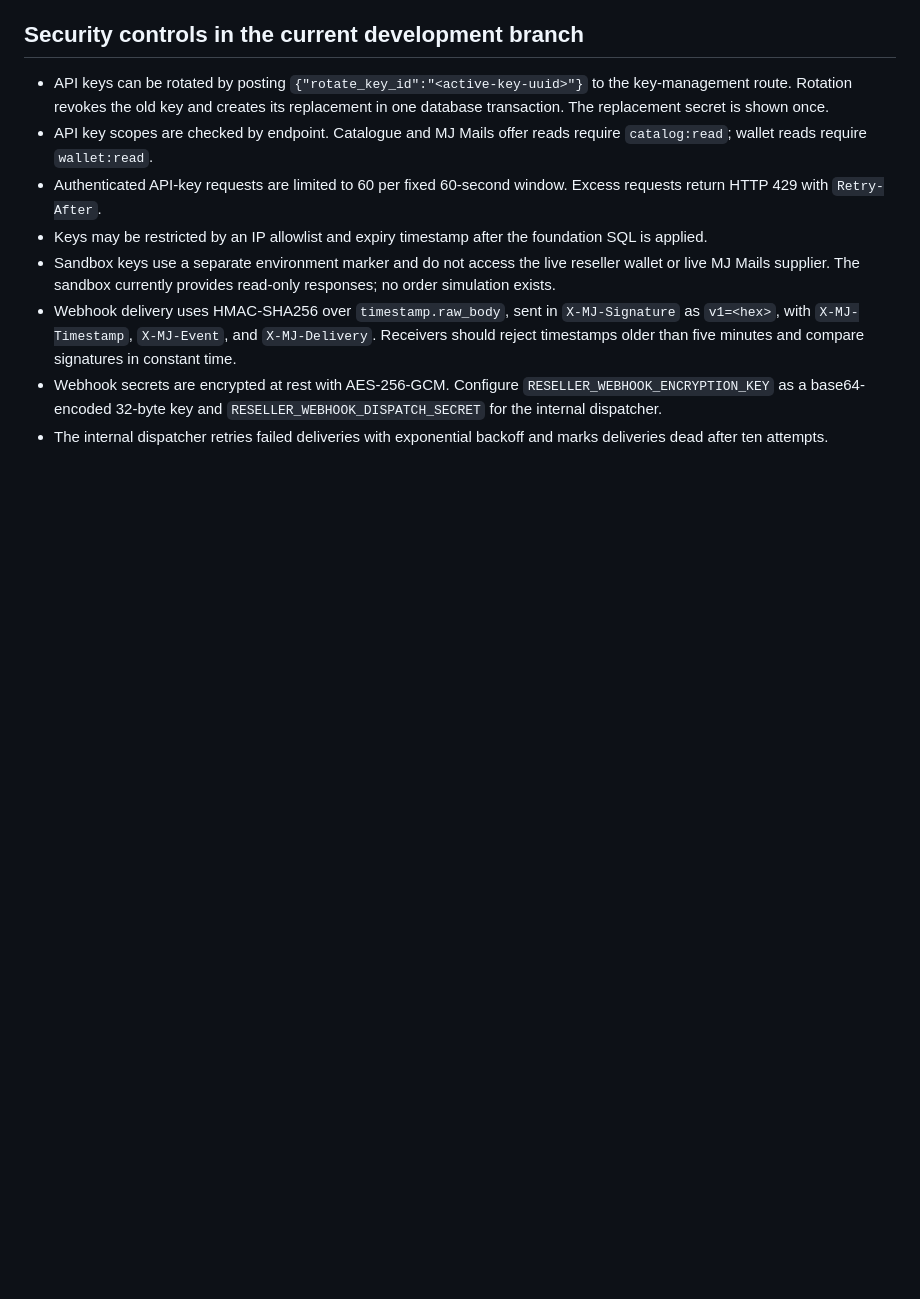
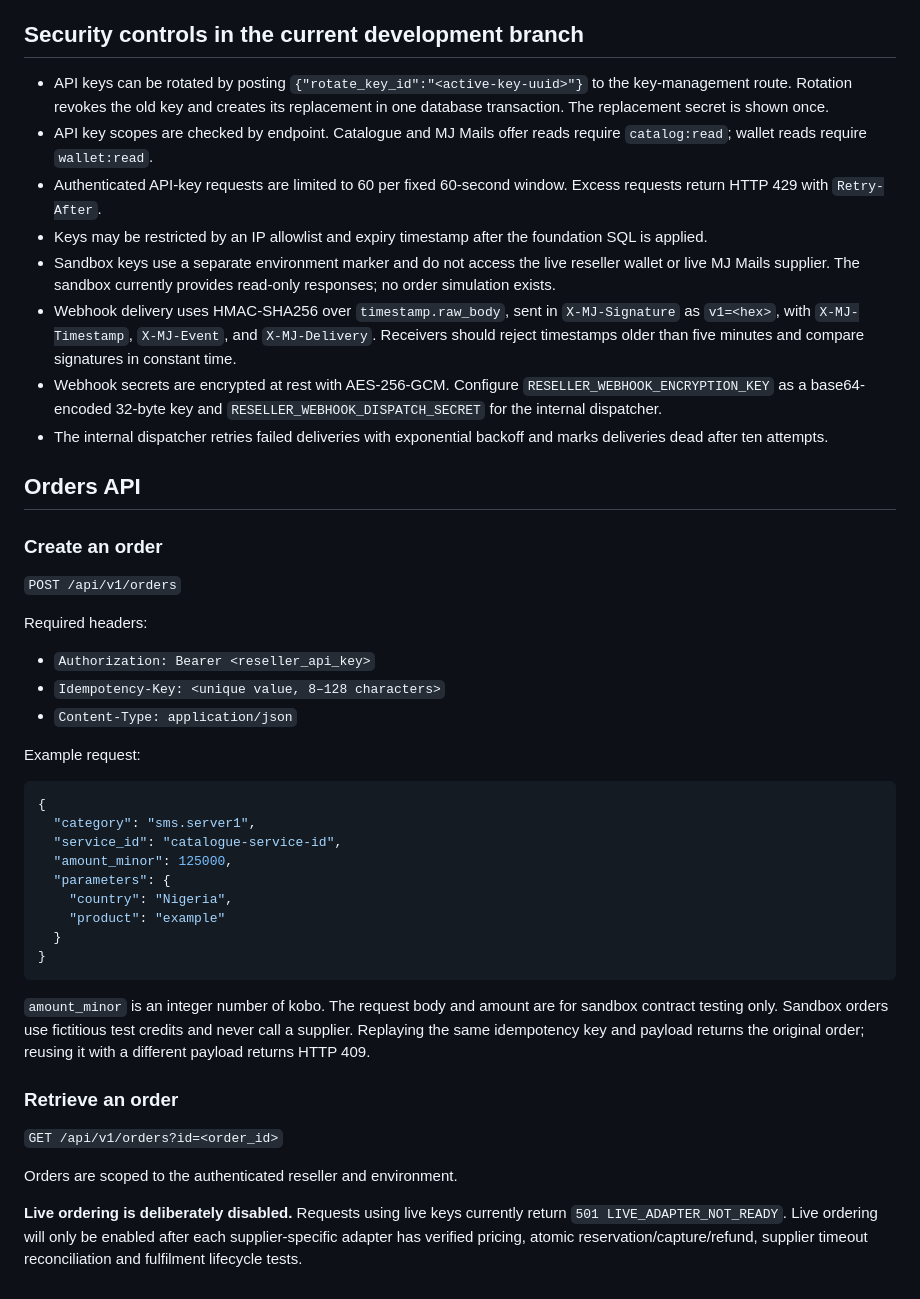
Before and after one commit to mrjosh001/Mr-Josh-Website, a Markdown page: docs/RESELLER_API.md, the part around the change. Rendered like a GitHub page; blank space fills up the shorter version.

Commit message:
Document sandbox reseller order create and lookup APIs

````diff
--- a/docs/RESELLER_API.md
+++ b/docs/RESELLER_API.md
@@ -330,3 +330,39 @@ Sandbox keys are isolated from live keys. Their balance endpoint returns a fixed
 - Webhook delivery uses HMAC-SHA256 over `timestamp.raw_body`, sent in `X-MJ-Signature` as `v1=<hex>`, with `X-MJ-Timestamp`, `X-MJ-Event`, and `X-MJ-Delivery`. Receivers should reject timestamps older than five minutes and compare signatures in constant time.
 - Webhook secrets are encrypted at rest with AES-256-GCM. Configure `RESELLER_WEBHOOK_ENCRYPTION_KEY` as a base64-encoded 32-byte key and `RESELLER_WEBHOOK_DISPATCH_SECRET` for the internal dispatcher.
 - The internal dispatcher retries failed deliveries with exponential backoff and marks deliveries dead after ten attempts.
+
+
+## Orders API
+
+### Create an order
+
+`POST /api/v1/orders`
+
+Required headers:
+- `Authorization: Bearer <reseller_api_key>`
+- `Idempotency-Key: <unique value, 8–128 characters>`
+- `Content-Type: application/json`
+
+Example request:
+
+```json
+{
+  "category": "sms.server1",
+  "service_id": "catalogue-service-id",
+  "amount_minor": 125000,
+  "parameters": {
+    "country": "Nigeria",
+    "product": "example"
+  }
+}
+```
+
+`amount_minor` is an integer number of kobo. The request body and amount are for sandbox contract testing only. Sandbox orders use fictitious test credits and never call a supplier. Replaying the same idempotency key and payload returns the original order; reusing it with a different payload returns HTTP 409.
+
+### Retrieve an order
+
+`GET /api/v1/orders?id=<order_id>`
+
+Orders are scoped to the authenticated reseller and environment.
+
+**Live ordering is deliberately disabled.** Requests using live keys currently return `501 LIVE_ADAPTER_NOT_READY`. Live ordering will only be enabled after each supplier-specific adapter has verified pricing, atomic reservation/capture/refund, supplier timeout reconciliation and fulfilment lifecycle tests.
````
